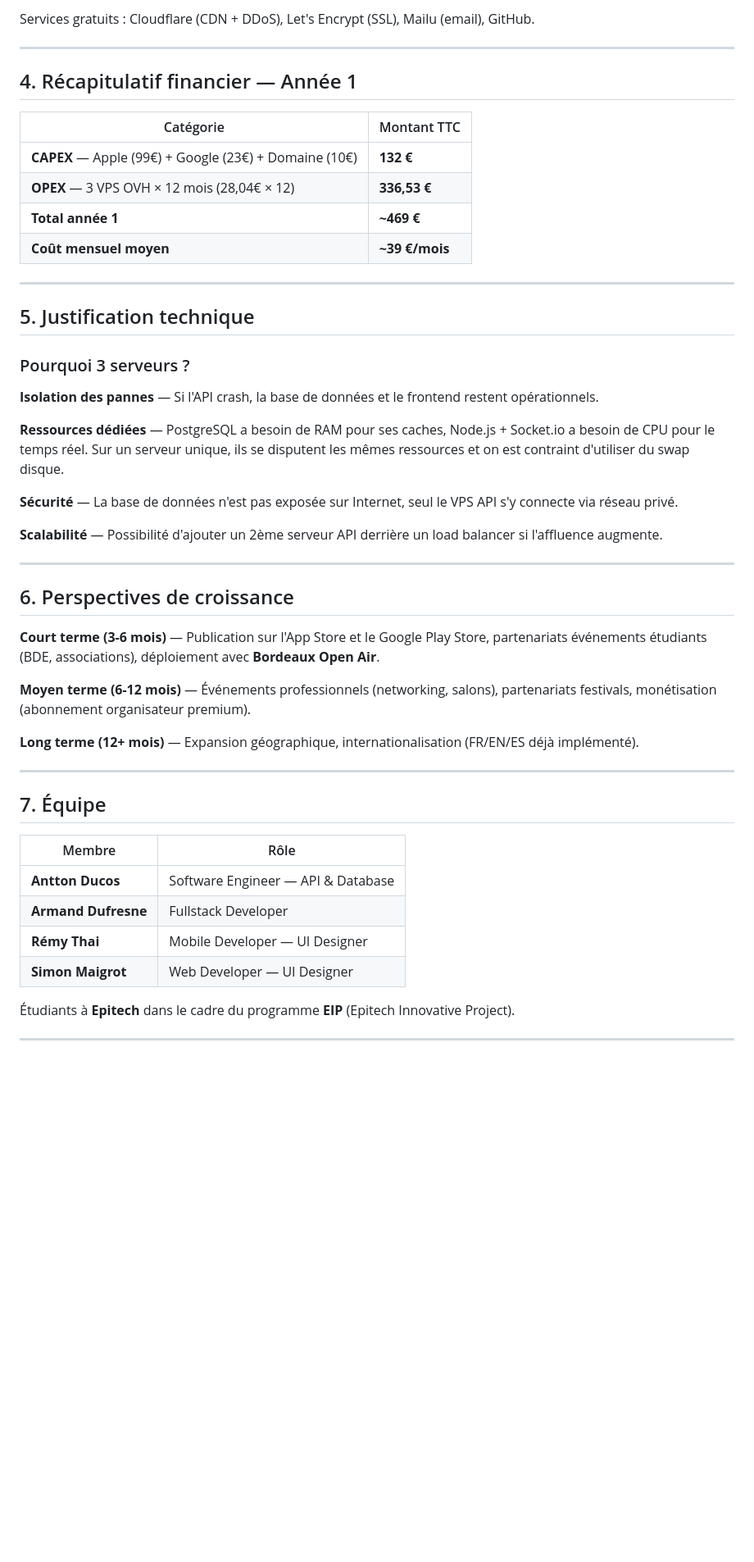
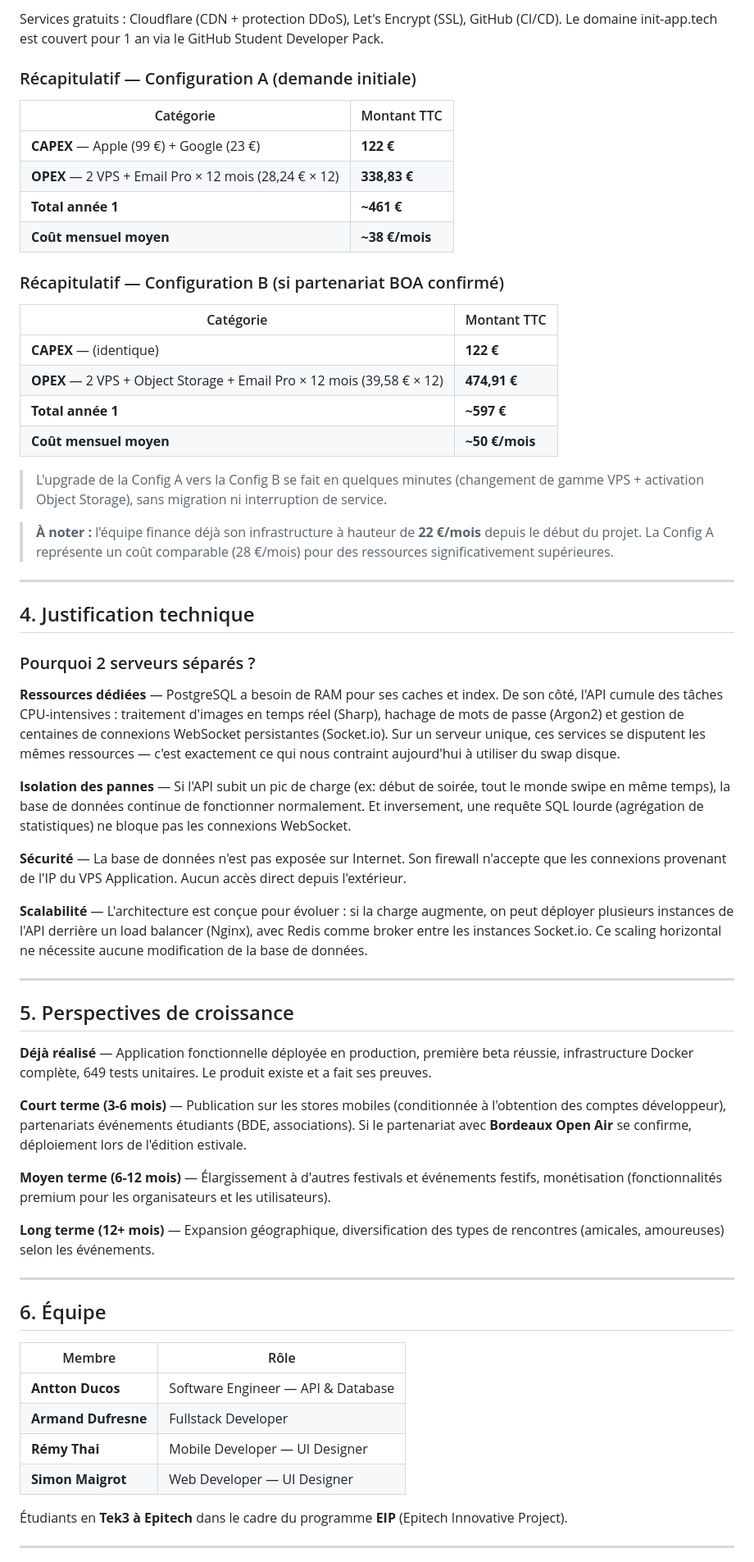
Before and after one commit to remythai/Init, a Markdown page: demande-financement-init.md, the part around one of its changes. Shown at 82% size. Rendered like a GitHub page; blank space fills up the shorter version.

Commit message:
fix: demande de financements

```diff
--- a/demande-financement-init.md
+++ b/demande-financement-init.md
@@ -87,44 +121,57 @@ Configuration demandée : **3 VPS OVHcloud 2026** pour isoler les services :
 
-Services gratuits : Cloudflare (CDN + DDoS), Let's Encrypt (SSL), Mailu (email), GitHub.
+Services gratuits : Cloudflare (CDN + protection DDoS), Let's Encrypt (SSL), GitHub (CI/CD). Le domaine init-app.tech est couvert pour 1 an via le GitHub Student Developer Pack.
+
+### Récapitulatif — Configuration A (demande initiale)
+
+| Catégorie | Montant TTC |
+|-----------|-------------|
+| **CAPEX** — Apple (99 €) + Google (23 €) | **122 €** |
+| **OPEX** — 2 VPS + Email Pro × 12 mois (28,24 € × 12) | **338,83 €** |
+| **Total année 1** | **~461 €** |
+| **Coût mensuel moyen** | **~38 €/mois** |
+
+### Récapitulatif — Configuration B (si partenariat BOA confirmé)
+
+| Catégorie | Montant TTC |
+|-----------|-------------|
+| **CAPEX** — (identique) | **122 €** |
+| **OPEX** — 2 VPS + Object Storage + Email Pro × 12 mois (39,58 € × 12) | **474,91 €** |
+| **Total année 1** | **~597 €** |
+| **Coût mensuel moyen** | **~50 €/mois** |
+
+> L'upgrade de la Config A vers la Config B se fait en quelques minutes (changement de gamme VPS + activation Object Storage), sans migration ni interruption de service.
+
+> **À noter :** l'équipe finance déjà son infrastructure à hauteur de **22 €/mois** depuis le début du projet. La Config A représente un coût comparable (28 €/mois) pour des ressources significativement supérieures.
 
 ---
 
-## 4. Récapitulatif financier — Année 1
+## 4. Justification technique
 
-| Catégorie | Montant TTC |
-|-----------|-------------|
-| **CAPEX** — Apple (99€) + Google (23€) + Domaine (10€) | **132 €** |
-| **OPEX** — 3 VPS OVH × 12 mois (28,04€ × 12) | **336,53 €** |
-| **Total année 1** | **~469 €** |
-| **Coût mensuel moyen** | **~39 €/mois** |
+### Pourquoi 2 serveurs séparés ?
+
+**Ressources dédiées** — PostgreSQL a besoin de RAM pour ses caches et index. De son côté, l'API cumule des tâches CPU-intensives : traitement d'images en temps réel (Sharp), hachage de mots de passe (Argon2) et gestion de centaines de connexions WebSocket persistantes (Socket.io). Sur un serveur unique, ces services se disputent les mêmes ressources — c'est exactement ce qui nous contraint aujourd'hui à utiliser du swap disque.
+
+**Isolation des pannes** — Si l'API subit un pic de charge (ex: début de soirée, tout le monde swipe en même temps), la base de données continue de fonctionner normalement. Et inversement, une requête SQL lourde (agrégation de statistiques) ne bloque pas les connexions WebSocket.
+
+**Sécurité** — La base de données n'est pas exposée sur Internet. Son firewall n'accepte que les connexions provenant de l'IP du VPS Application. Aucun accès direct depuis l'extérieur.
+
+**Scalabilité** — L'architecture est conçue pour évoluer : si la charge augmente, on peut déployer plusieurs instances de l'API derrière un load balancer (Nginx), avec Redis comme broker entre les instances Socket.io. Ce scaling horizontal ne nécessite aucune modification de la base de données.
 
 ---
 
-## 5. Justification technique
+## 5. Perspectives de croissance
 
-### Pourquoi 3 serveurs ?
+**Déjà réalisé** — Application fonctionnelle déployée en production, première beta réussie, infrastructure Docker complète, 649 tests unitaires. Le produit existe et a fait ses preuves.
 
-**Isolation des pannes** — Si l'API crash, la base de données et le frontend restent opérationnels.
+**Court terme (3-6 mois)** — Publication sur les stores mobiles (conditionnée à l'obtention des comptes développeur), partenariats événements étudiants (BDE, associations). Si le partenariat avec **Bordeaux Open Air** se confirme, déploiement lors de l'édition estivale.
 
-**Ressources dédiées** — PostgreSQL a besoin de RAM pour ses caches, Node.js + Socket.io a besoin de CPU pour le temps réel. Sur un serveur unique, ils se disputent les mêmes ressources et on est contraint d'utiliser du swap disque.
+**Moyen terme (6-12 mois)** — Élargissement à d'autres festivals et événements festifs, monétisation (fonctionnalités premium pour les organisateurs et les utilisateurs).
 
-**Sécurité** — La base de données n'est pas exposée sur Internet, seul le VPS API s'y connecte via réseau privé.
-
-**Scalabilité** — Possibilité d'ajouter un 2ème serveur API derrière un load balancer si l'affluence augmente.
+**Long terme (12+ mois)** — Expansion géographique, diversification des types de rencontres (amicales, amoureuses) selon les événements.
 
 ---
 
-## 6. Perspectives de croissance
-
-**Court terme (3-6 mois)** — Publication sur l'App Store et le Google Play Store, partenariats événements étudiants (BDE, associations), déploiement avec **Bordeaux Open Air**.
-
-**Moyen terme (6-12 mois)** — Événements professionnels (networking, salons), partenariats festivals, monétisation (abonnement organisateur premium).
-
-**Long terme (12+ mois)** — Expansion géographique, internationalisation (FR/EN/ES déjà implémenté).
-
----
-
-## 7. Équipe
+## 6. Équipe
 
 | Membre | Rôle |
 |--------|------|
@@ -133,7 +180,7 @@ Services gratuits : Cloudflare (CDN + DDoS), Let's Encrypt (SSL), Mailu (email),
 | **Rémy Thai** | Mobile Developer — UI Designer |
 | **Simon Maigrot** | Web Developer — UI Designer |
 
-Étudiants à **Epitech** dans le cadre du programme **EIP** (Epitech Innovative Project).
+Étudiants en **Tek3 à Epitech** dans le cadre du programme **EIP** (Epitech Innovative Project).
 
 ---
 
```
Also changed, not shown: other parts of demande-financement-init.md (+62 -28 lines).
